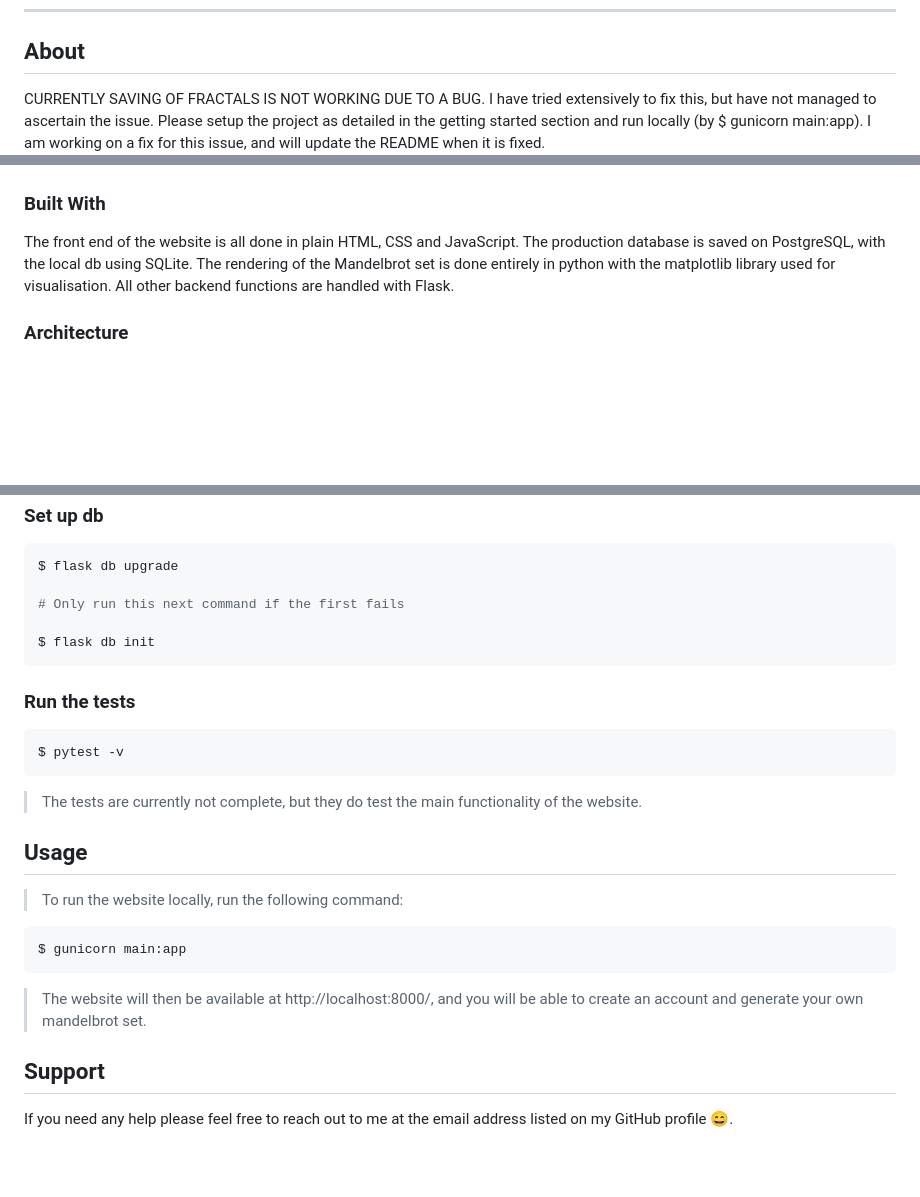
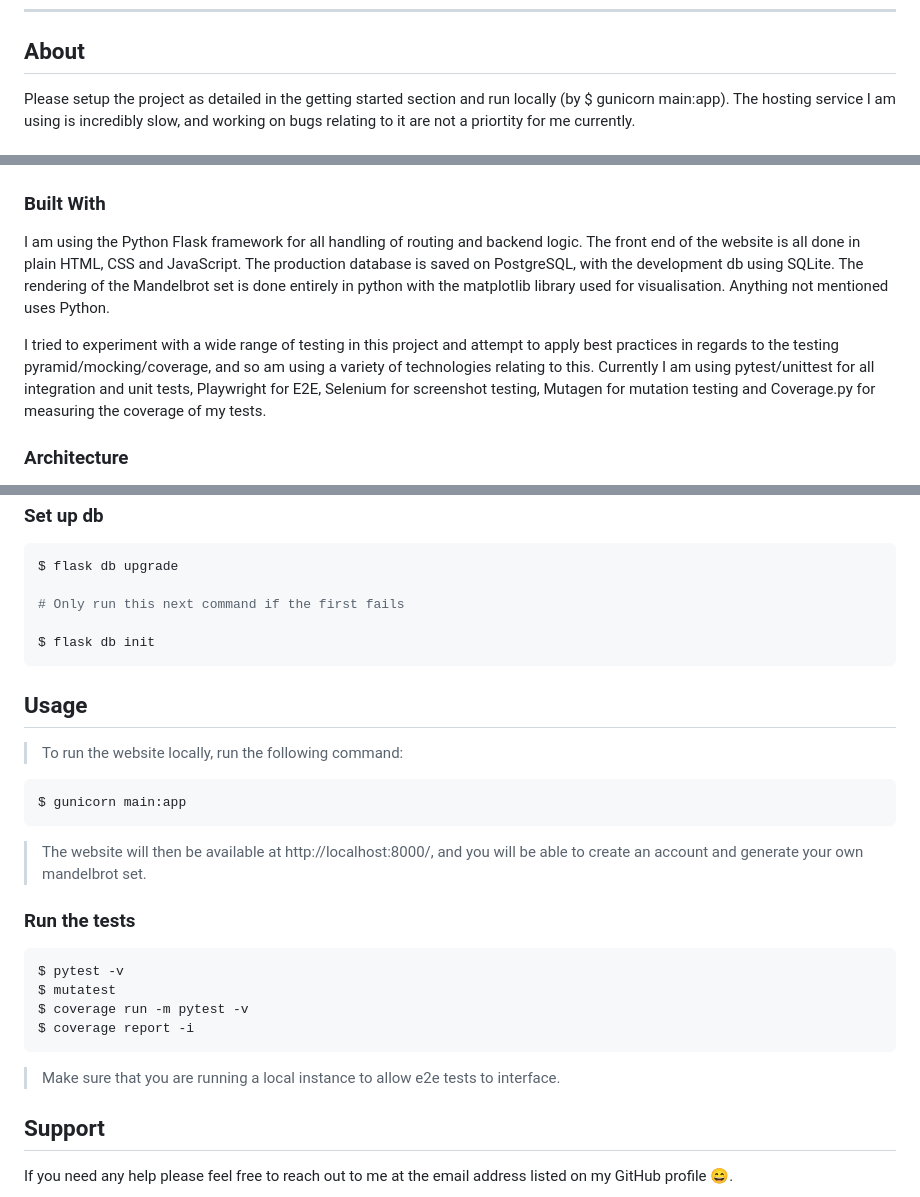
Before and after one commit to silvanias/Julia, a Markdown page: README.md, 3 parts joined by grey strips. GitHub-like rendering; blank space fills up the shorter version.

Commit message:
Update README.md with testing info

````diff
--- a/README.md
+++ b/README.md
@@ -28,5 +28,5 @@
 ---
 
 ## About
-CURRENTLY SAVING OF FRACTALS IS NOT WORKING DUE TO A BUG. I have tried extensively to fix this, but have not managed to ascertain the issue. Please setup the project as detailed in the getting started section and run locally (by $ gunicorn main:app). I am working on a fix for this issue, and will update the README when it is fixed.
+Please setup the project as detailed in the getting started section and run locally (by $ gunicorn main:app). The hosting service I am using is incredibly slow, and working on bugs relating to it are not a priortity for me currently.
 <br>
@@ -45,10 +46,13 @@ The website is not meant to have many practical applications, it is simply a dem
 
 ### Built With
 
-The front end of the website is all done in plain HTML, CSS and JavaScript.
-The production database is saved on PostgreSQL, with the local db using SQLite.
+I am using the Python Flask framework for all handling of routing and backend logic. The front end of the website is all done in plain HTML, CSS and JavaScript.
+The production database is saved on PostgreSQL, with the development db using SQLite.
 The rendering of the Mandelbrot set is done entirely in python with the matplotlib library used for visualisation.
-All other backend functions are handled with Flask.
+Anything not mentioned uses Python. <br>
+
+I tried to experiment with a wide range of testing in this project and attempt to apply best practices in regards to the testing pyramid/mocking/coverage, and so am using a variety of technologies relating to this.
+Currently I am using pytest/unittest for all integration and unit tests, Playwright for E2E, Selenium for screenshot testing, Mutagen for mutation testing and Coverage.py for measuring the coverage of my tests.
 
 ### Architecture
 The below diagram does not show all endpoints and functions, but it does show the primary ones relating to displaying and rendering fractals.
@@ -112,11 +116,6 @@ $ flask db upgrade
 $ flask db init
 ```
 
-### Run the tests
-```sh
-$ pytest -v
-```
-> The tests are currently not complete, but they do test the main functionality of the website.
 ## Usage
 
 > To run the website locally, run the following command:
@@ -125,6 +124,15 @@ $ gunicorn main:app
 ```
 > The website will then be available at http://localhost:8000/, and you will be able to create an account and generate your own mandelbrot set.
 
+### Run the tests
+```sh
+$ pytest -v
+$ mutatest
+$ coverage run -m pytest -v
+$ coverage report -i
+```
+> Make sure that you are running a local instance to allow e2e tests to interface.
+
 ## Support
 
 If you need any help please feel free to reach out to me at the email address listed on my GitHub profile 😄.
````
Also changed, not shown: other parts of README.md (+3 -2 lines).
